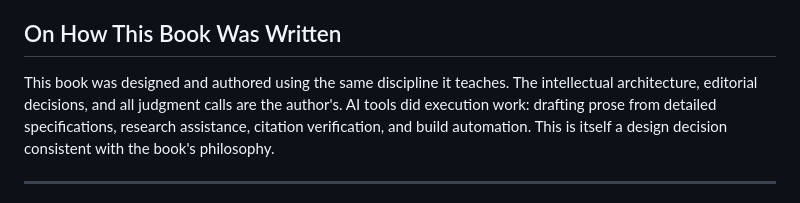
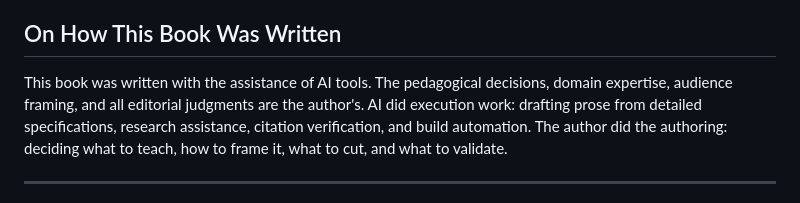
Before and after one commit to brockwebb/ai-workflow-design, a Markdown page: book/foreword.md, the part around the change. GitHub-like rendering.

Commit message:
Foreword: update AI authoring disclosure per author direction
Remove recursive methodology framing ("same discipline it teaches").
Straightforward disclosure: AI did execution work, author did authoring.

Co-Authored-By: Claude Sonnet 4.6 <noreply@anthropic.com>

```diff
--- a/book/foreword.md
+++ b/book/foreword.md
@@ -28,7 +28,7 @@ The design discipline in this book exists because the stakes are different. Not
 
 ## On How This Book Was Written
 
-This book was designed and authored using the same discipline it teaches. The intellectual architecture, editorial decisions, and all judgment calls are the author's. AI tools did execution work: drafting prose from detailed specifications, research assistance, citation verification, and build automation. This is itself a design decision consistent with the book's philosophy.
+This book was written with the assistance of AI tools. The pedagogical decisions, domain expertise, audience framing, and all editorial judgments are the author's. AI did execution work: drafting prose from detailed specifications, research assistance, citation verification, and build automation. The author did the authoring: deciding what to teach, how to frame it, what to cut, and what to validate.
 
 ---
 
```
